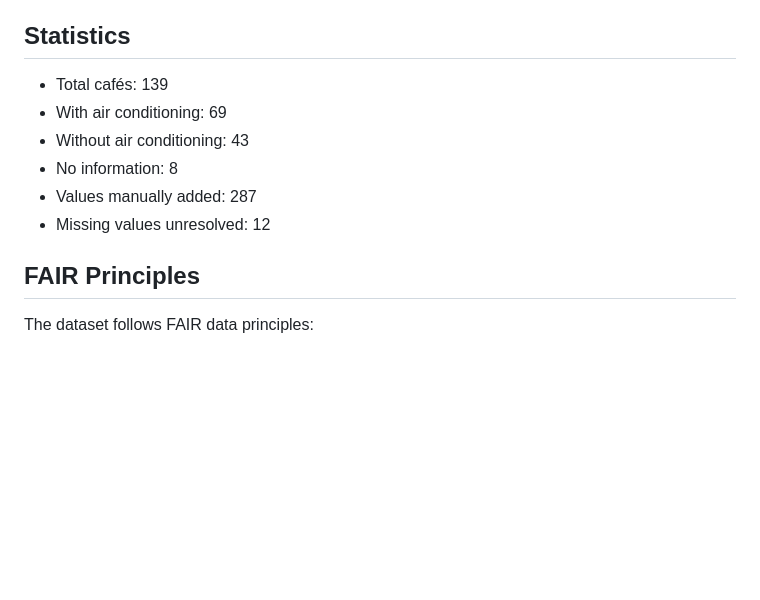
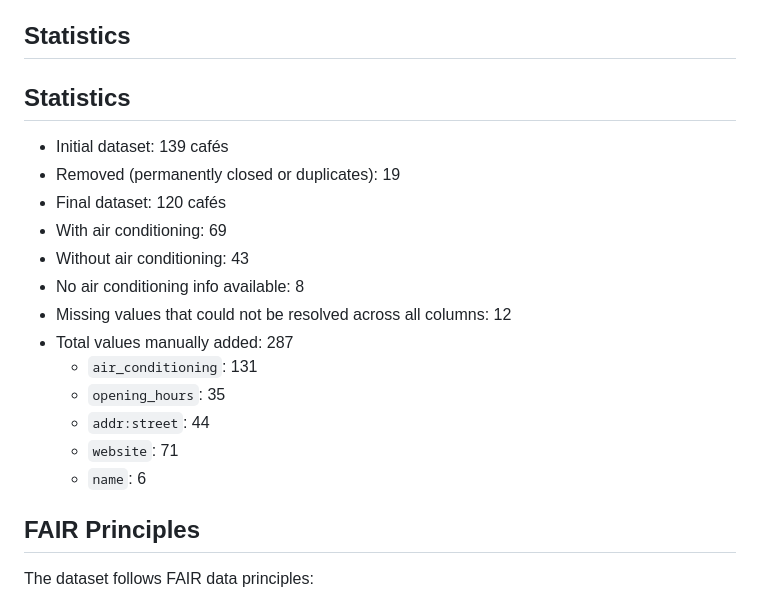
Before and after one commit to Kokowambo/AirCondition_Vienna, a Markdown page: README.md, the part around the change. GitHub-like rendering; blank space fills up the shorter version.

```diff
--- a/README.md
+++ b/README.md
@@ -48,12 +48,22 @@ For full documentation, see `metadata.txt`.
 
 ## Statistics
 
-- Total cafés: 139
+## Statistics
+
+- Initial dataset: 139 cafés
+- Removed (permanently closed or duplicates): 19
+- Final dataset: 120 cafés
 - With air conditioning: 69
 - Without air conditioning: 43
-- No information: 8
-- Values manually added: 287
-- Missing values unresolved: 12
+- No air conditioning info available: 8
+- Missing values that could not be resolved across all columns: 12
+- Total values manually added: 287
+  - `air_conditioning`: 131
+  - `opening_hours`: 35
+  - `addr:street`: 44
+  - `website`: 71
+  - `name`: 6
+
 
 ## FAIR Principles
 
```
